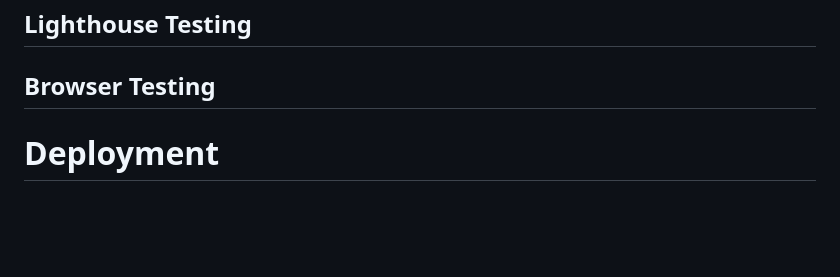
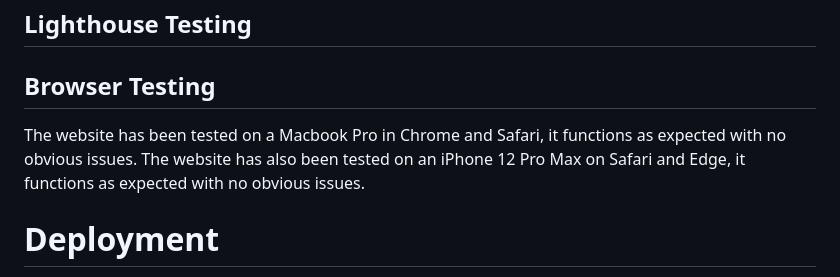
Before and after one commit to Lyd-W/beckminster-crest, a Markdown page: README.md, the part around the change. Drawn GitHub-style; blank space fills up the shorter version.

Commit message:
Update browser testing in README.md

```diff
--- a/README.md
+++ b/README.md
@@ -489,6 +489,8 @@ To check the features of the website, I thoroughly tested them in Chrome Inspect
 
 ## Browser Testing
 
+The website has been tested on a Macbook Pro in Chrome and Safari, it functions as expected with no obvious issues. The website has also been tested on an iPhone 12 Pro Max on Safari and Edge, it functions as expected with no obvious issues.
+
 # Deployment
 
 The Beckminster Crest website was deployed on GitHub early on in the development process to highlight any possible issues that could occur. The steps used to deploy the website are as follows:
```
